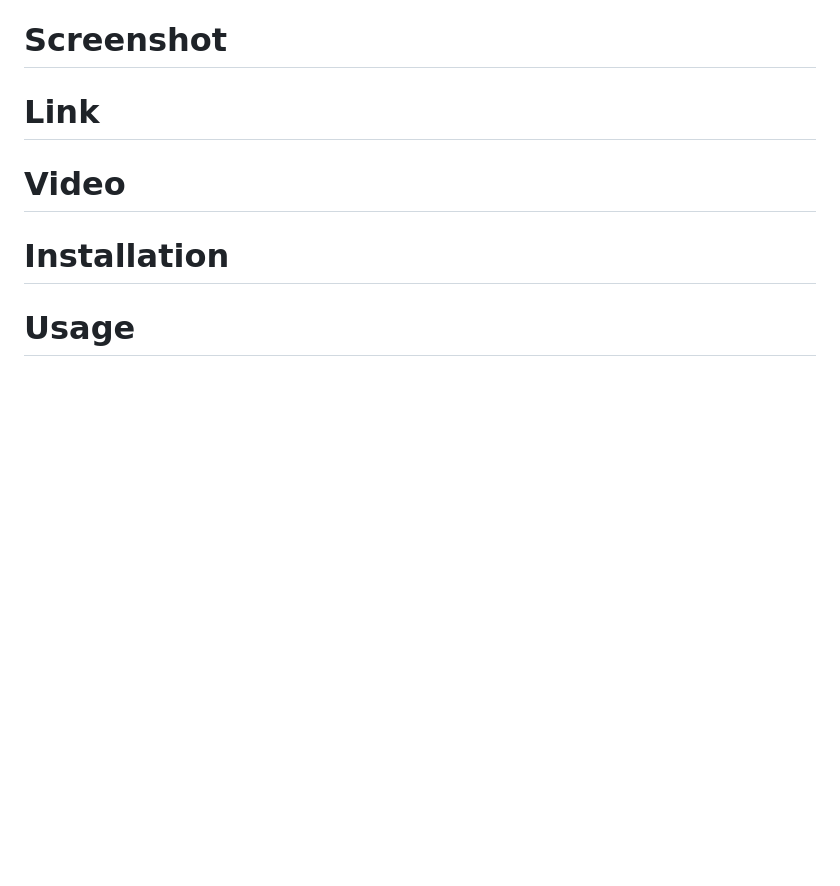
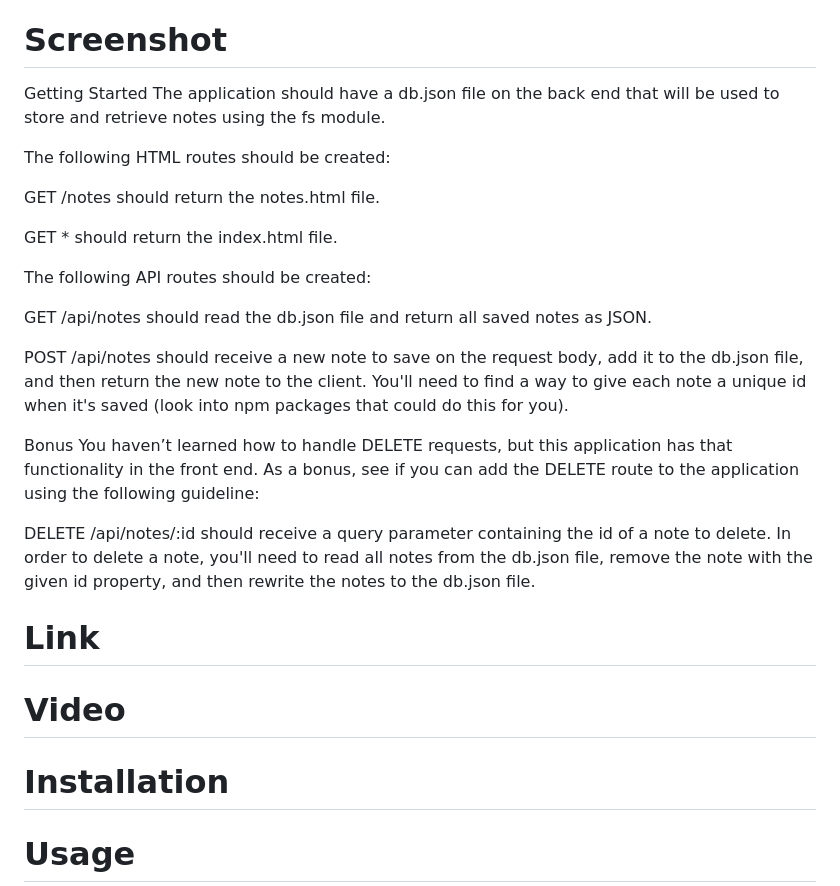
Before and after one commit to Lexabexa/NoteTaker, a Markdown page: README.md, the part around the change. Rendered like a GitHub page; blank space fills up the shorter version.

Commit message:
Update README.md
todo

```diff
--- a/README.md
+++ b/README.md
@@ -32,6 +32,25 @@ THEN that note appears in the right-hand column
 WHEN I click on the Write icon in the navigation at the top of the page
 THEN I am presented with empty fields to enter a new note title and the note’s text in the right-hand column
 # Screenshot
+Getting Started
+The application should have a db.json file on the back end that will be used to store and retrieve notes using the fs module.
+
+The following HTML routes should be created:
+
+GET /notes should return the notes.html file.
+
+GET * should return the index.html file.
+
+The following API routes should be created:
+
+GET /api/notes should read the db.json file and return all saved notes as JSON.
+
+POST /api/notes should receive a new note to save on the request body, add it to the db.json file, and then return the new note to the client. You'll need to find a way to give each note a unique id when it's saved (look into npm packages that could do this for you).
+
+Bonus
+You haven’t learned how to handle DELETE requests, but this application has that functionality in the front end. As a bonus, see if you can add the DELETE route to the application using the following guideline:
+
+DELETE /api/notes/:id should receive a query parameter containing the id of a note to delete. In order to delete a note, you'll need to read all notes from the db.json file, remove the note with the given id property, and then rewrite the notes to the db.json file.
 # Link
 # Video
 # Installation
```
